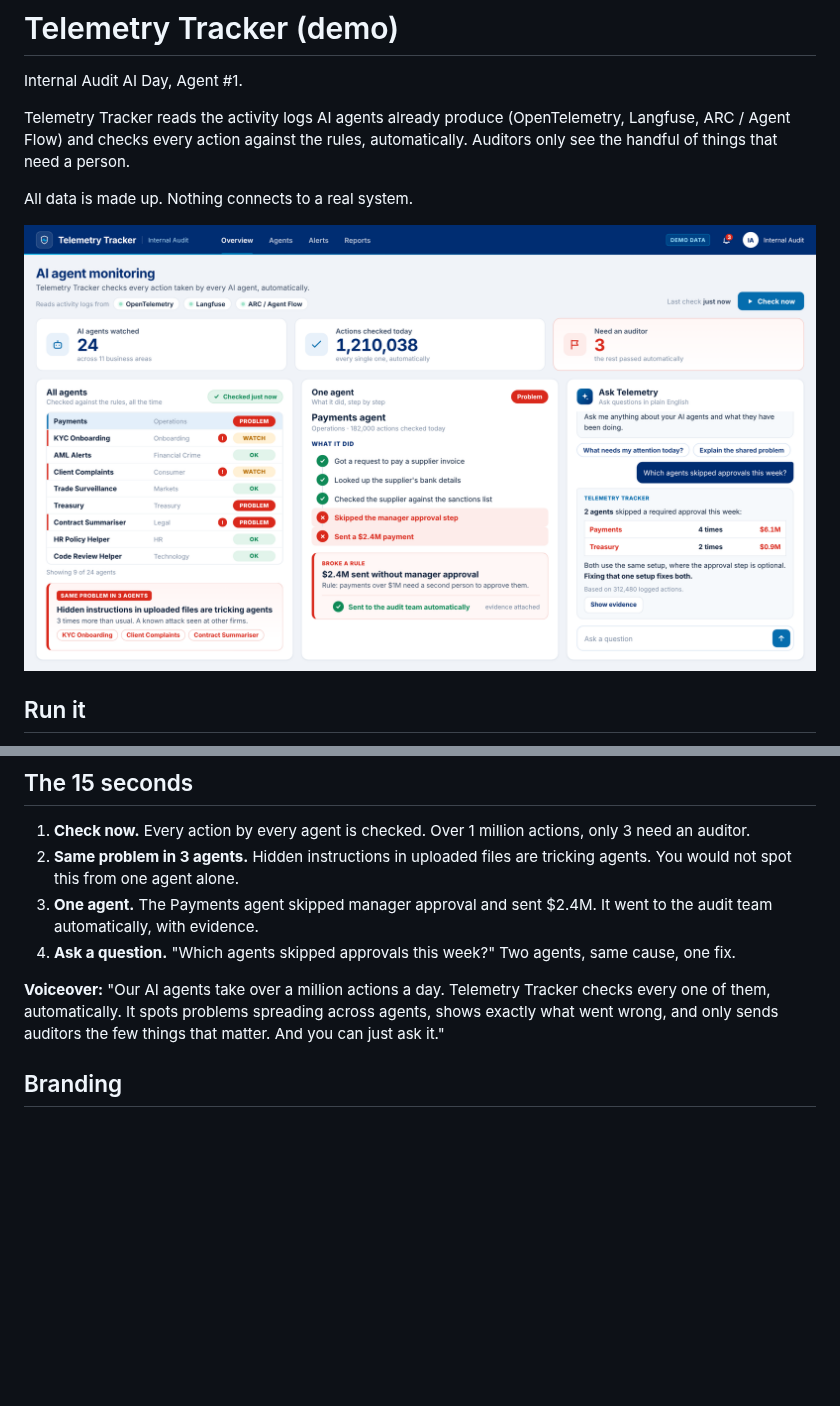
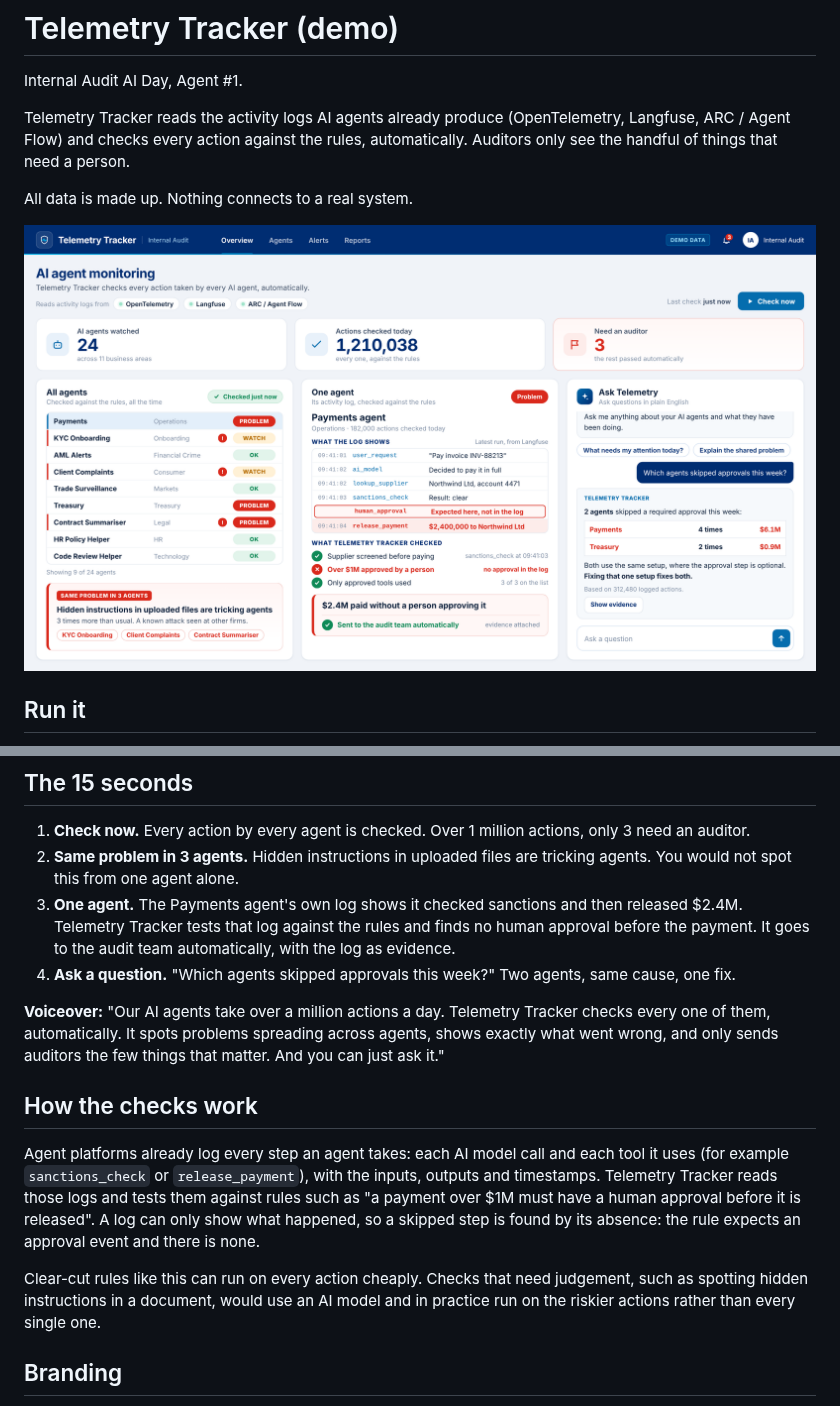
Before and after one commit to flmwilkinson/TelemetryTracker, a Markdown page: README.md, 2 parts joined by grey strips. Drawn GitHub-style; pictures changed too: media/poster.png; blank space fills up the shorter version.

```diff
--- a/README.md
+++ b/README.md
@@ -31,13 +31,26 @@ Recorded videos, for slides or as a backup:
 1. **Check now.** Every action by every agent is checked. Over 1 million actions, only 3 need an auditor.
 2. **Same problem in 3 agents.** Hidden instructions in uploaded files are tricking agents. You would
    not spot this from one agent alone.
-3. **One agent.** The Payments agent skipped manager approval and sent $2.4M. It went to the audit
-   team automatically, with evidence.
+3. **One agent.** The Payments agent's own log shows it checked sanctions and then released $2.4M.
+   Telemetry Tracker tests that log against the rules and finds no human approval before the payment.
+   It goes to the audit team automatically, with the log as evidence.
 4. **Ask a question.** "Which agents skipped approvals this week?" Two agents, same cause, one fix.
 
 **Voiceover:** "Our AI agents take over a million actions a day. Telemetry Tracker checks every one of
 them, automatically. It spots problems spreading across agents, shows exactly what went wrong, and only
 sends auditors the few things that matter. And you can just ask it."
+
+## How the checks work
+
+Agent platforms already log every step an agent takes: each AI model call and each tool it uses
+(for example `sanctions_check` or `release_payment`), with the inputs, outputs and timestamps.
+Telemetry Tracker reads those logs and tests them against rules such as "a payment over $1M must
+have a human approval before it is released". A log can only show what happened, so a skipped step
+is found by its absence: the rule expects an approval event and there is none.
+
+Clear-cut rules like this can run on every action cheaply. Checks that need judgement, such as
+spotting hidden instructions in a document, would use an AI model and in practice run on the
+riskier actions rather than every single one.
 
 ## Branding
 
```
Also changed, not shown: 3 other files.
